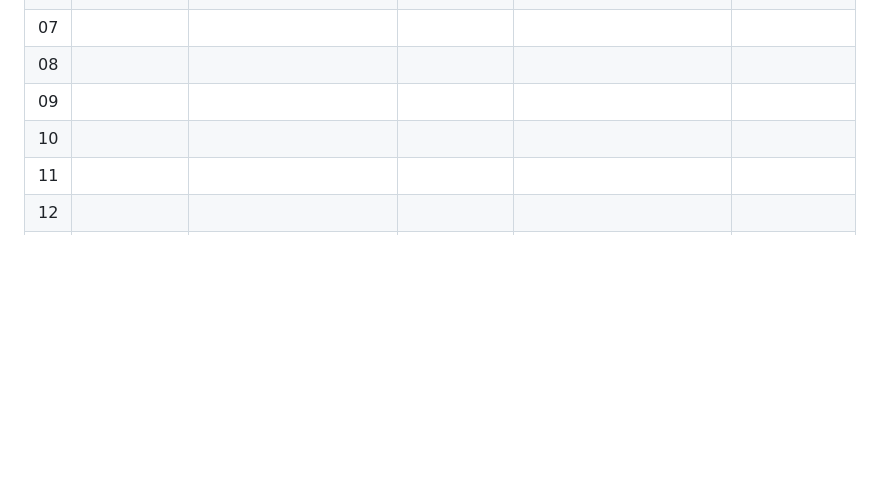
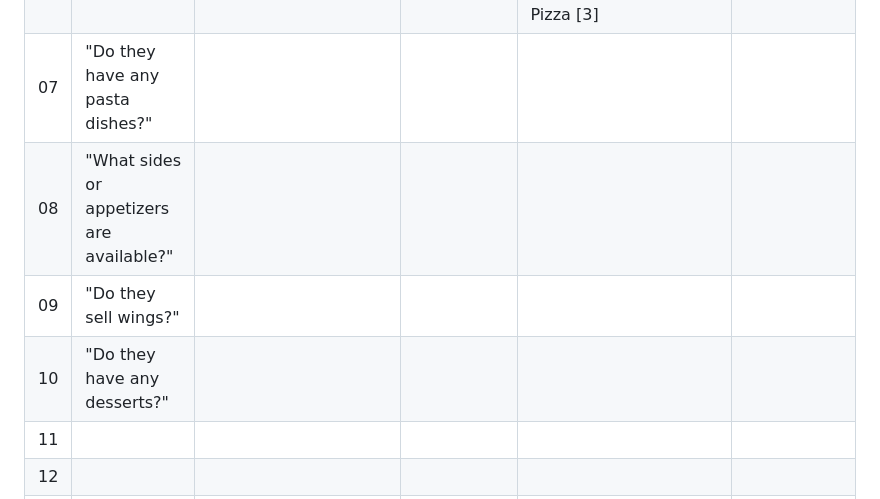
Before and after one commit to Jseo09/menubuddy, a Markdown page: docs/evaluation_test.cases.md, the part around the change. Rendered like a GitHub page; blank space fills up the shorter version.

```diff
--- a/docs/evaluation_test.cases.md
+++ b/docs/evaluation_test.cases.md
@@ -18,10 +18,10 @@ Queries 15-20 using menu link:
 | 04 | "What items are under 10 dollars?"                    | Canned & Bottled Beverages, Fruit Smoothies, Mocktails, One Dozen Cheddar Bay Biscuits®, Cocktail Sauce (8 oz), Tartar Sauce (8 oz), Pina Colada Sauce (8 oz), Hush Puppies, Popcorn Shrimp, Macaroni & Cheese, Crispy Chicken Tenders, Grilled Shrimp | [MATCH]           | "Here are the items priced under 10 dollars: Canned & Bottled Beverages - $3.09 [1], Fruit Smoothies - $6.99 [1], Mocktails - $7.79 [1], One Dozen Cheddar Bay Biscuits® - $7.79 [5], Cocktail Sauce (8 oz) - $3.59 [5], Tartar Sauce (8 oz) - $3.59 [5], Pina Colada Sauce (8 oz) - $4.79 [5], Hush Puppies - $4.19 [5], Popcorn Shrimp - $9.59 [5], Macaroni & Cheese - $8.39 [5], Crispy Chicken Tenders - $9.59 [5], Grilled Shrimp - $9.59 [5]" | PASS                  |
 | 05 | "Do they have a kids menu?"                           | NONE                                                                                                                                                                                                                                                   | [MATCH]           | "The provided context does not contain information about a kids menu [1, 2, 3, 4, 5]. "                                                                                                                                                                                                                                                                                                                                                              | PASS                  |
 | 06 |"What kinds of pizzas do they have?"                  |Personal Pan Pizza, Tavern Ultimate Pizza, Tavern Pesto Margherita Pizza, Tavern Spicy Chicken Sausage Pizza, Tavern Double Pepperoni Pizza, Pepperoni Lover's Pizza, Meat Lover's Pizza, Supreme Pizza, Veggie Lover's Pizza, Hawaiian Chicken Pizza, Backyard BBQ Chicken Pizza, Buffalo Chicken Pizza, Create Your Own Pizza                                                                                                                                                                                                                    |  [MATCH]                 |*   Personal Pan Pizza [1] *   Tavern Ultimate Pizza [1] *   Tavern Pesto Margherita Pizza [1] *   Tavern Spicy Chicken Sausage Pizza [1] *   Tavern Double Pepperoni Pizza [1] *   Pepperoni Lover's Pizza [1] *   Meat Lover's Pizza [1] *   Supreme Pizza [1] *   Veggie Lover's Pizza [1] *   Hawaiian Chicken Pizza [2] *   Backyard BBQ Chicken Pizza [2] *   Buffalo Chicken Pizza [2] *   Create Your Own Pizza [3]                                                                                                 | PASS                       |
-| 07 |                                                       |                                                                                                                                                                                                                                                        |                   |                                                                                                                                                                                                                                                                                                                                                                                                                                                      |                       |
-| 08 |                                                       |                                                                                                                                                                                                                                                        |                   |                                                                                                                                                                                                                                                                                                                                                                                                                                                      |                       |
-| 09 |                                                       |                                                                                                                                                                                                                                                        |                   |                                                                                                                                                                                                                                                                                                                                                                                                                                                      |                       |
-| 10 |                                                       |                                                                                                                                                                                                                                                        |                   |                                                                                                                                                                                                                                                                                                                                                                                                                                                      |                       |
+| 07 |   "Do they have any pasta dishes?"                                                    |                                                                                                                                                                                                                                                        |                   |                                                                                                                                                                                                                                                                                                                                                                                                                                                      |                       |
+| 08 |   "What sides or appetizers are available?"                                                |                                                                                                                                                                                                                                                        |                   |                                                                                                                                                                                                                                                                                                                                                                                                                                                      |                       |
+| 09 |    "Do they sell wings?"                                                   |                                                                                                                                                                                                                                                        |                   |                                                                                                                                                                                                                                                                                                                                                                                                                                                      |                       |
+| 10 |    "Do they have any desserts?"                                                   |                                                                                                                                                                                                                                                        |                   |                                                                                                                                                                                                                                                                                                                                                                                                                                                      |                       |
 | 11 |                                                       |                                                                                                                                                                                                                                                        |                   |                                                                                                                                                                                                                                                                                                                                                                                                                                                      |                       |
 | 12 |                                                       |                                                                                                                                                                                                                                                        |                   |                                                                                                                                                                                                                                                                                                                                                                                                                                                      |                       |
 | 13 |                                                       |                                                                                                                                                                                                                                                        |                   |                                                                                                                                                                                                                                                                                                                                                                                                                                                      |                       |
```
